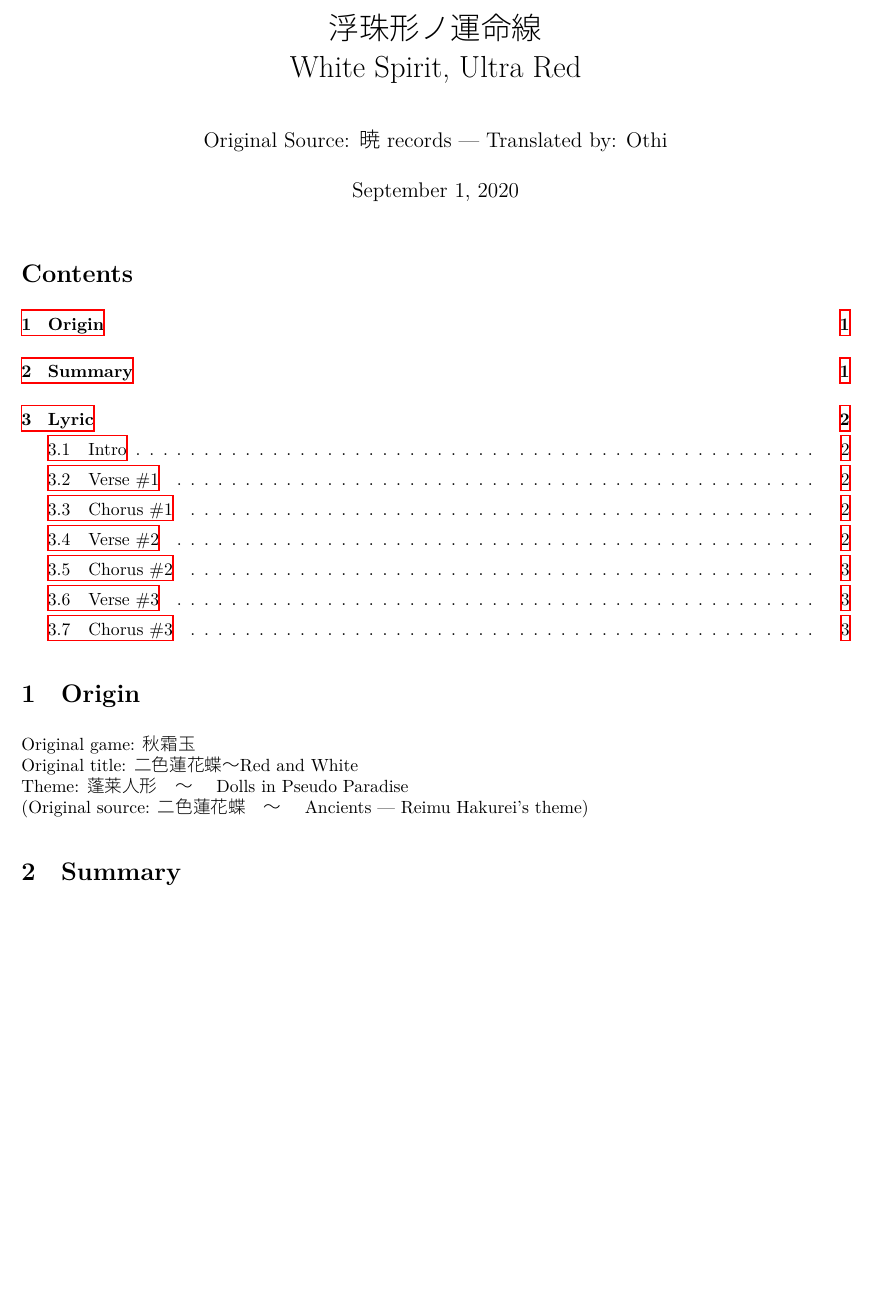
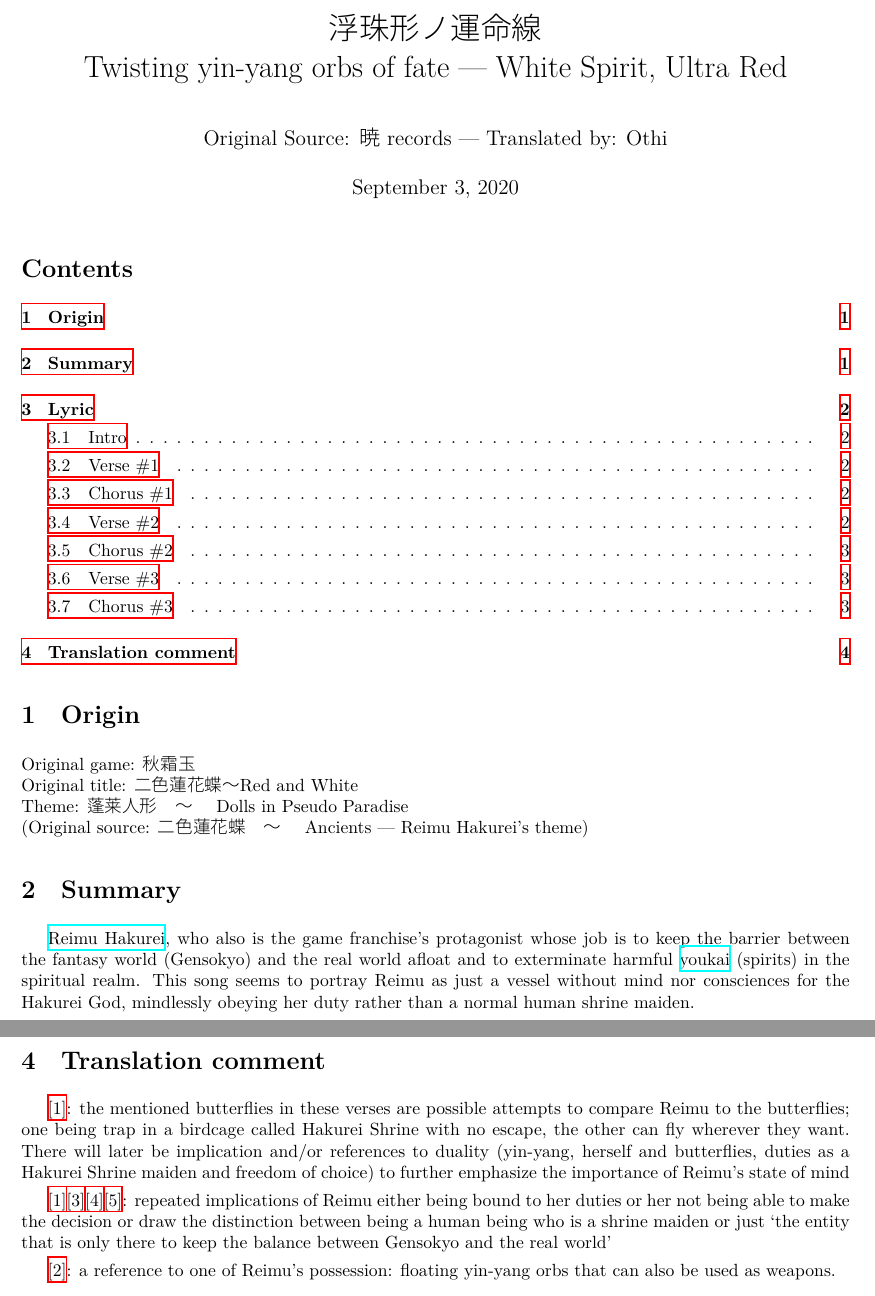
Before and after one commit to mnpqraven/TLT, a LaTeX document (White_Spirit_Ultra_Red/White_Spirit_Ultra_Red.tex): part of page 1 of 3 before the commit and two parts of pages 1 and 4 of 4 after it, the two joined at a grey line, cut so that both start at the same text, the shorter picture padded with empty space. The pictures show the PDF file White_Spirit_Ultra_Red/White_Spirit_Ultra_Red.pdf that the author committed with the source.

Commit message:
white spirit ultra red

```diff
--- a/White_Spirit_Ultra_Red/White_Spirit_Ultra_Red.tex
+++ b/White_Spirit_Ultra_Red/White_Spirit_Ultra_Red.tex
@@ -90,9 +90,12 @@
     %\ignorespaces
 }
 
+\newcommand{\tlnotelink}[1]{\hyperlink{#1tonote}{[#1]}\hypertarget{#1}{}}
+\newcommand{\tlnoteref}[1]{\hypertarget{#1tonote}{}\hyperlink{#1}{[#1]}}
+
 \setlength{\parskip}{0.4em}
 
-\title{浮珠形ノ運命線 \\ White Spirit, Ultra Red}
+\title{浮珠形ノ運命線 \\ Twisting yin-yang orbs of fate --- White Spirit, Ultra Red}
 \author{Original Source: 暁records --- Translated by: Othi}
 \begin{document}
 
@@ -107,6 +110,7 @@ Theme: 蓬莱人形　～　Dolls in Pseudo Paradise \\
 (Original source: 二色蓮花蝶　～　Ancients --- Reimu Hakurei's theme)
 
 \section{Summary}
+\href{https://en.touhouwiki.net/wiki/Reimu_Hakurei}{Reimu Hakurei}, who also is the game franchise's protagonist whose job is to keep the barrier between the fantasy world (Gensokyo) and the real world afloat and to exterminate harmful \href{https://en.wikipedia.org/wiki/Y%C5%8Dkai}{youkai} (spirits) in the spiritual realm. This song seems to portray Reimu as just a vessel without mind nor consciences for the Hakurei God, mindlessly obeying her duty rather than a normal human shrine maiden.
 \pagebreak
 \section{Lyric}
 \subsection{Intro}
@@ -135,12 +140,14 @@ and the trustworthy man of reason
 
 \furigana{浮珠形}{うくたまがた}ノ\furigana{運命線}{うんめいせん}　\furigana{楽園}{らくえん}の\furigana{巫女}{みこ}　Ultra Red \\
 The spinning yin-yang orbs of fate; O shrine maiden of paradise --- Ultra Red
+\tlnotelink{2}
 
 \furigana{羊飼}{ひつじかい}いに\furigana{迷}{まよい}いはなく　その\furigana{宿命}{しゅくめい}を\furigana{生}{い}きる　Never End \\
 The lost shepherd cries; Accept your fate --- Never End
 
 \furigana{浮珠形}{うくたまがた}ノ\furigana{境界線}{きょうかいせん}　\furigana{揺}{め}れる\furigana{危}{あや}うい\furigana{均衡}{きんこう}に \\
 The spinning yin-yang orbs of boundary; The dangerously wavering balance
+\tlnotelink{3}
 
 いつまで\furigana{人}{ひと}でいられると、この\furigana{因果}{いんが}の\furigana{上}{うえ}で？ \\
 For how long can \furiganaBelow{man}{I} still live, with this karma from above?
@@ -157,6 +164,7 @@ Butterfly, butterfly, torn in half
 
 \furigana{自由}{じゆ}\furigana{意思}{いし}の\furigana{選択}{せんたく}も　\furigana{授}{さず}かりし\furigana{身体}{しんたい}\furigana{感情}{かんじょう}も \\
 Freedom of choice, as well as a body blessed with emotions
+\tlnotelink{4}
 
 \furigana{全}{すべ}てさだめられた　\furigana{予}{よ}\furigana{定調和}{ていちょうわ}の\furigana{理}{り}\furigana{想郷}{そうきょう} \\
 The sung harmony in this utopia has brought peace to everything
@@ -190,6 +198,7 @@ As for the truth that's been bestowed upon
 
 いつの\furigana{日}{ひ}にか　\furigana{少女}{しょうじょ}に\furigana{永遠}{えいえん}\furigana{託}{たく}すだろう \\
 Maybe one day, \furiganaBelow{a girl}{she} will be entrusted with it for eternity
+\tlnotelink{5}
 
 \subsection{Chorus \#3}
 
@@ -203,7 +212,15 @@ Even when where i go and move foward is unknown, even then, To pave the road to
 to protect those in need, (conviction) to look foward to what tomorrow brings
 
 私が\furigana{人}{ひと}であるうちは　\furigana{好}{す}きにさせないからね \\
-As for what i possess as a \furiganaBelow{human}{woman}, love won't be one of them, isn't it?
+As for what I possess as a \furiganaBelow{human}{woman}, love won't be one of them, isn't it?
 
 White Spirit, Ultra Red
+
+\section{Translation comment}
+
+\tlnoteref{1}: the mentioned butterflies in these verses are possible attempts to compare Reimu to the butterflies; one being trap in a birdcage called Hakurei Shrine with no escape, the other can fly wherever they want. There will later be implication and/or references to duality (yin-yang, herself and butterflies, duties as a Hakurei Shrine maiden and freedom of choice) to further emphasize the importance of Reimu's state of mind
+
+\tlnoteref{1}\tlnoteref{3}\tlnoteref{4}\tlnoteref{5}: repeated implications of Reimu either being bound to her duties or her not being able to make the decision or draw the distinction between being a human being who is a shrine maiden or just `the entity that is only there to keep the balance between Gensokyo and the real world'
+
+\tlnoteref{2}: a reference to one of Reimu's possession: floating yin-yang orbs that can also be used as weapons.
 \end{document}
```
Also changed, not shown: White_Spirit_Ultra_Red/White_Spirit_Ultra_Red.pdf, White_Spirit_Ultra_Red/White_Spirit_Ultra_Red.tex (3 more changed lines).
